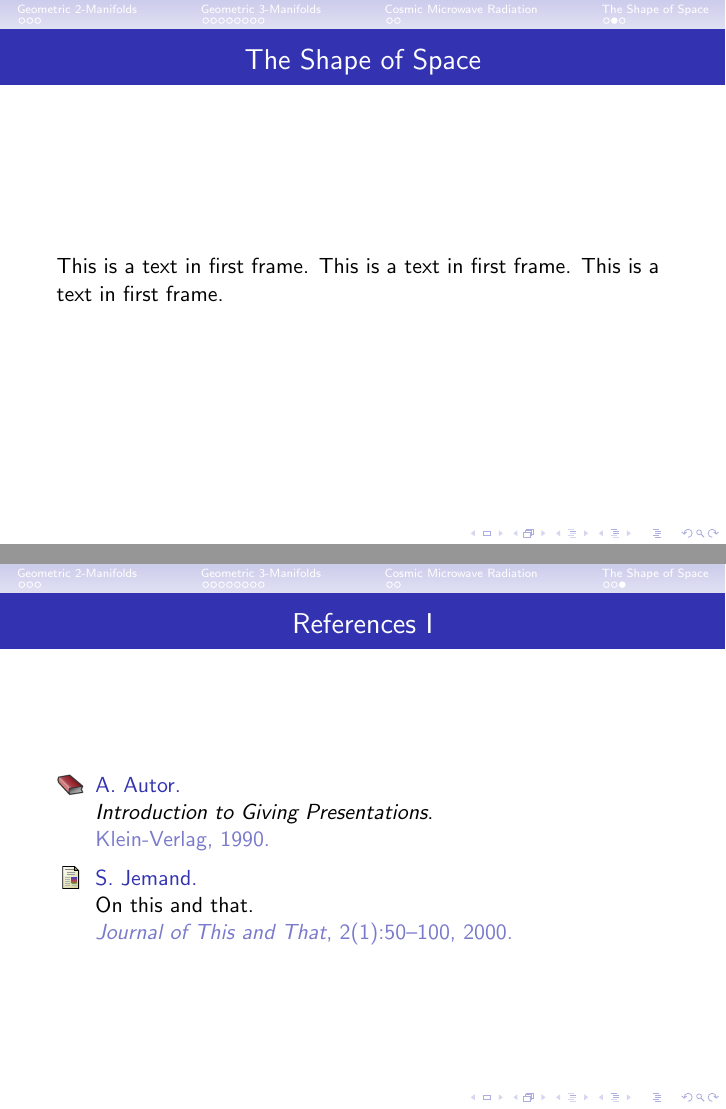
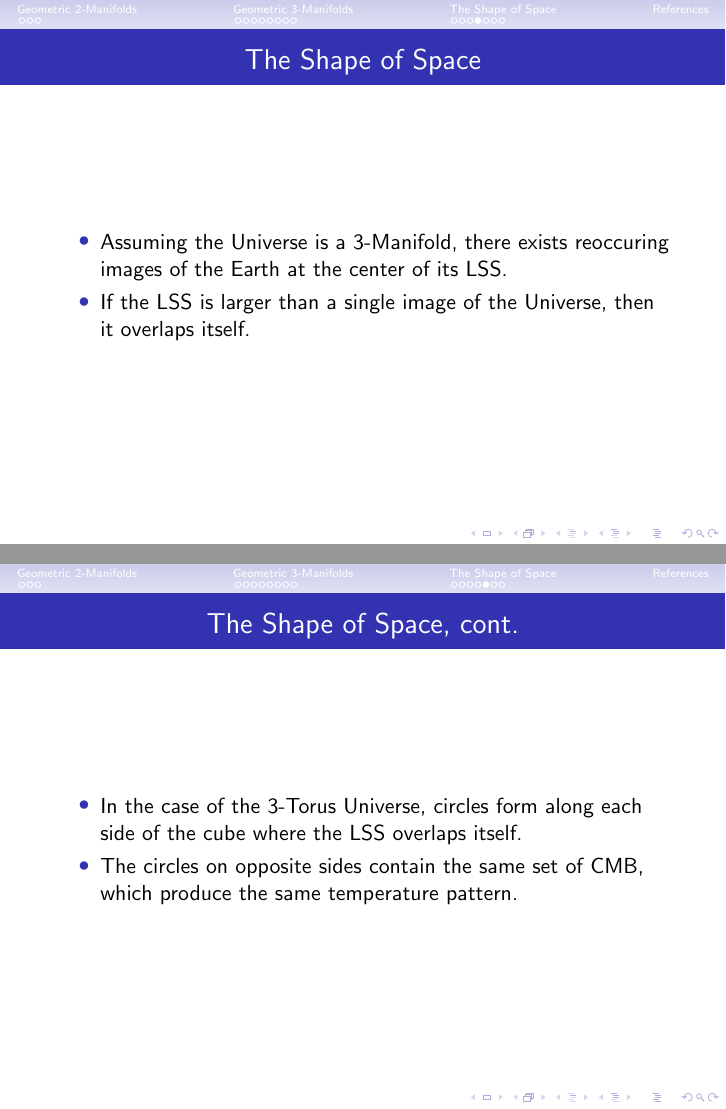
Before and after one commit to devindelfino/GeometricManifolds, LaTeX slides (Manifolds_ShapeOfSpace.tex): pages 17 and 18 of 18 before the commit and pages 17 and 18 of 21 after it, joined at a grey line. Compiled offline with pdfLaTeX.

Commit message:
roughly finished slides

```diff
--- a/Manifolds_ShapeOfSpace.tex
+++ b/Manifolds_ShapeOfSpace.tex
@@ -1,6 +1,10 @@
 \documentclass[13pt]{beamer}
 \usepackage{graphicx}
 \usepackage[utf8]{inputenc}
+
+% References
+\usepackage{natbib}
+\setbeamertemplate{bibliography item}[text]
 
 % Formatting
 \usetheme{Singapore}
@@ -191,8 +201,6 @@
   \end{columns}
 \end{frame}
 
-\section{Cosmic Microwave Radiation} % ==========================================================================
-% TITLE ------------------------------------------------
+\section{The Shape of Space} % ==========================================================================
+% CMB ------------------------------------------------
 \begin{frame}
-\frametitle{Cosmic Microwave Radiation}
-This is a text in first frame. This is a text in first frame. This is a text in first frame.
@@ -203,3 +238,28 @@ This is a text in first frame. This is a text in first frame. This is a text in
 \begin{frame}
 \frametitle{The Shape of Space}
-This is a text in first frame. This is a text in first frame. This is a text in first frame.
+  \begin{itemize}
+    \item Assuming the Universe is a 3-Manifold, there exists reoccuring images of the Earth at the center of its LSS.
+    \item If the LSS is larger than a single image of the Universe, then it overlaps itself.
+  \end{itemize}
+
+  % \begin{columns}[c] % the "c" option specifies center vertical alignment
+  %   \column{1\textwidth}
+  %    \centering
+  %    \includegraphics[height=5cm]{./img/lss} %page 304
+  % \end{columns}
+\end{frame}
+
+% SHAPE OF SPACE ------------------------------------------------
+\begin{frame}
+\frametitle{The Shape of Space, cont.}
+  \begin{itemize}
+    \item In the case of the 3-Torus Universe, circles form along each side of the cube where the LSS overlaps itself.
+    \item The circles on opposite sides contain the same set of CMB, which produce the same temperature pattern.
+  \end{itemize}
+
+  % \begin{columns}[c] % the "c" option specifies center vertical alignment
+  %   \column{1\textwidth}
+  %    \centering
+  %    \includegraphics[height=5cm]{./img/lss} %page 359 - Experiencing Geo
+  % \end{columns}
+\end{frame}
@@ -208,18 +296,8 @@ This is a text in first frame. This is a text in first frame. This is a text in
 % References ------------------------------------------------
  \begin{frame}[allowframebreaks]
   \frametitle{References}
-  \begin{thebibliography}{10}
-  \beamertemplatebookbibitems
-  \bibitem{Autor1990}
-    A.~Autor.
-    \newblock {\em Introduction to Giving Presentations}.
-    \newblock Klein-Verlag, 1990.
-  \beamertemplatearticlebibitems
-  \bibitem{Jemand2000}
-    S.~Jemand.
-    \newblock On this and that.
-    \newblock {\em Journal of This and That}, 2(1):50--100, 2000.
-  \end{thebibliography}
+  \scriptsize{\bibliographystyle{acm}}
+  \bibliography{workscited}
 \end{frame}
 
 \end{document}
```
Also changed, not shown: Manifolds_ShapeOfSpace.tex (71 more changed lines).
